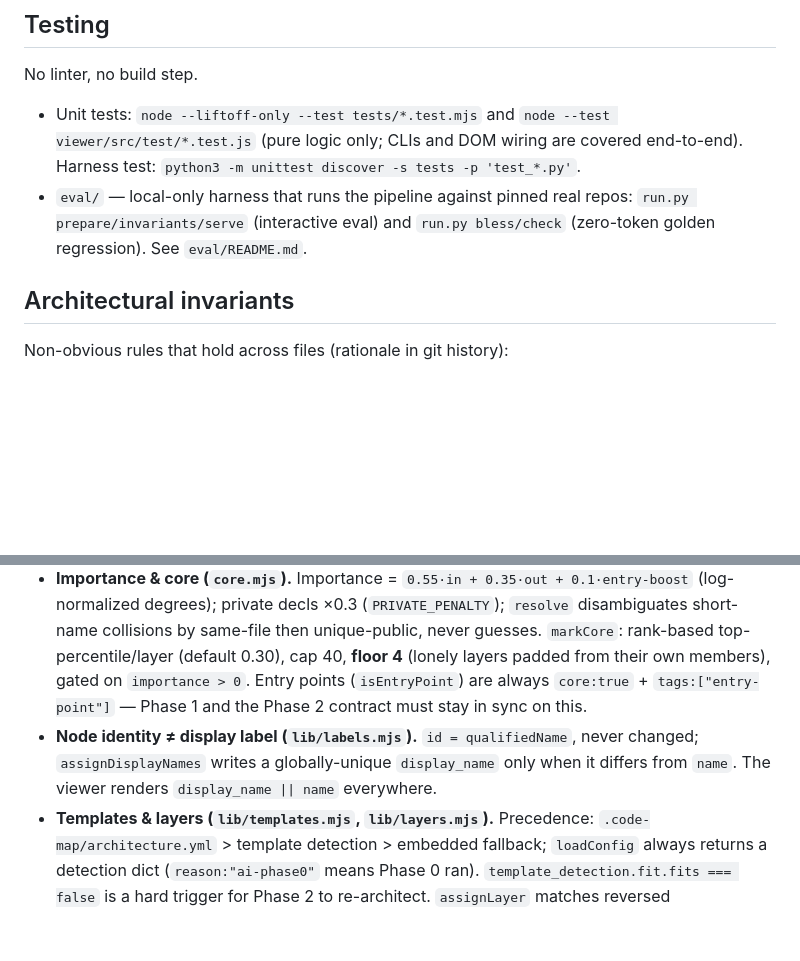
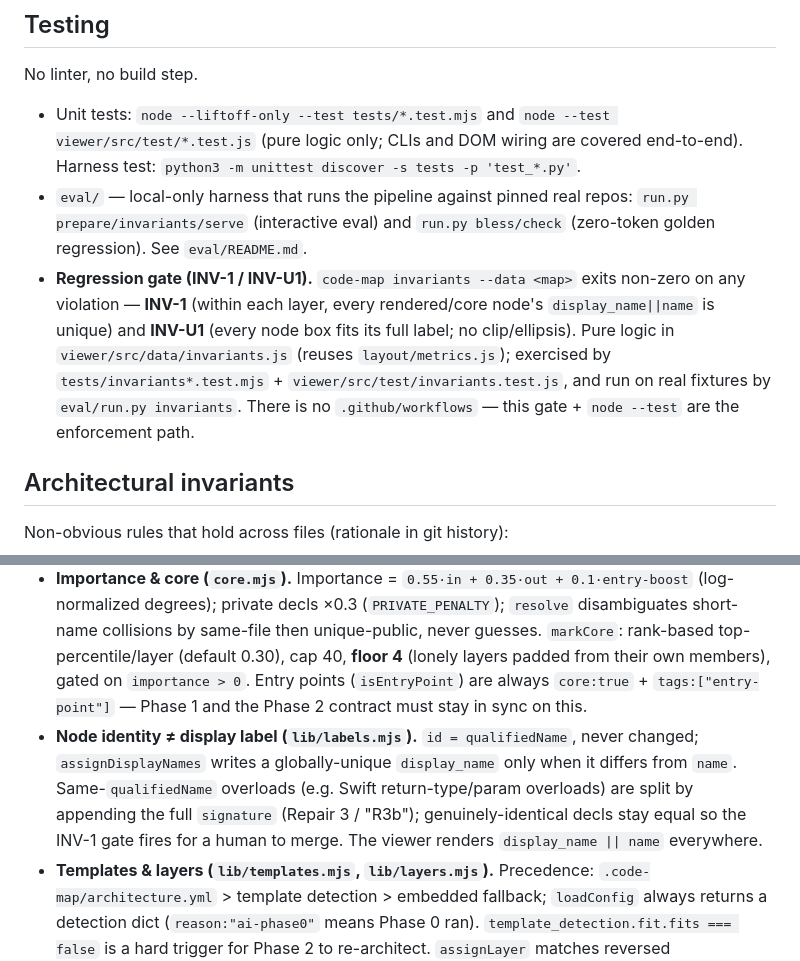
Before and after one commit to MollyAI/code-map, a Markdown page: CLAUDE.md, 2 parts joined by grey strips. GitHub-like rendering; blank space fills up the shorter version.

Commit message:
docs: document INV-1/INV-U1 gate + R3b in CLAUDE.md
Doc-only (no version bump): record the new `code-map invariants` gate,
what it enforces, where it's tested, and the R3b signature-split rule.

Co-Authored-By: Claude Opus 4.8 (1M context) <noreply@anthropic.com>

```diff
--- a/CLAUDE.md
+++ b/CLAUDE.md
@@ -74,6 +74,7 @@ No linter, no build step.
 
 - Unit tests: `node --liftoff-only --test tests/*.test.mjs` and `node --test viewer/src/test/*.test.js` (pure logic only; CLIs and DOM wiring are covered end-to-end). Harness test: `python3 -m unittest discover -s tests -p 'test_*.py'`.
 - `eval/` — local-only harness that runs the pipeline against pinned real repos: `run.py prepare/invariants/serve` (interactive eval) and `run.py bless/check` (zero-token golden regression). See `eval/README.md`.
+- **Regression gate (INV-1 / INV-U1).** `code-map invariants --data <map>` exits non-zero on any violation — **INV-1** (within each layer, every rendered/core node's `display_name||name` is unique) and **INV-U1** (every node box fits its full label; no clip/ellipsis). Pure logic in `viewer/src/data/invariants.js` (reuses `layout/metrics.js`); exercised by `tests/invariants*.test.mjs` + `viewer/src/test/invariants.test.js`, and run on real fixtures by `eval/run.py invariants`. There is no `.github/workflows` — this gate + `node --test` are the enforcement path.
 
 ## Architectural invariants
 
@@ -86,7 +87,7 @@ Non-obvious rules that hold across files (rationale in git history):
 - **Swift extensions are not named after the extended type** — same-file extensions fold into the type; cross-file extensions surface their member functions as nodes (`tags:["extension-method"]`); member-less extensions emit nothing.
 - **Walker dedups by realpath** (`analyze.mjs:walkProject`), sorted order — symlinked files parse exactly once.
 - **Importance & core (`core.mjs`).** Importance = `0.55·in + 0.35·out + 0.1·entry-boost` (log-normalized degrees); private decls ×0.3 (`PRIVATE_PENALTY`); `resolve` disambiguates short-name collisions by same-file then unique-public, never guesses. `markCore`: rank-based top-percentile/layer (default 0.30), cap 40, **floor 4** (lonely layers padded from their own members), gated on `importance > 0`. Entry points (`isEntryPoint`) are always `core:true` + `tags:["entry-point"]` — Phase 1 and the Phase 2 contract must stay in sync on this.
-- **Node identity ≠ display label (`lib/labels.mjs`).** `id = qualifiedName`, never changed; `assignDisplayNames` writes a globally-unique `display_name` only when it differs from `name`. The viewer renders `display_name || name` everywhere.
+- **Node identity ≠ display label (`lib/labels.mjs`).** `id = qualifiedName`, never changed; `assignDisplayNames` writes a globally-unique `display_name` only when it differs from `name`. Same-`qualifiedName` overloads (e.g. Swift return-type/param overloads) are split by appending the full `signature` (Repair 3 / "R3b"); genuinely-identical decls stay equal so the INV-1 gate fires for a human to merge. The viewer renders `display_name || name` everywhere.
 - **Templates & layers (`lib/templates.mjs`, `lib/layers.mjs`).** Precedence: `.code-map/architecture.yml` > template detection > embedded fallback; `loadConfig` always returns a detection dict (`reason:"ai-phase0"` means Phase 0 ran). `template_detection.fit.fits === false` is a hard trigger for Phase 2 to re-architect. `assignLayer` matches reversed path/namespace segments (deepest wins); YAML read by the minimal `lib/yaml.mjs`.
 - **One canonical skip list (`lib/skipdirs.mjs`)** shared by walk + detection. Output dirs (`build`/`out`/`dist`/`target`) are pruned only beside a build manifest. Test/mock/sample/demo/example/fixtures trees are skipped by default — the map shows the core architecture only. Per-project tuning via `--skip` / `.code-map/skip-dirs.txt`. `lib/vendoring.mjs` adds an advisory-only `project.advisories` for project-specific vendored dirs.
 - **Viewer (modular native ESM, no build step — don't propose React).** Two modes: layer bands and flow (left→right DAG + optional Phase-2 `diagram` annotations, pipeline/sequence). Layer mode renders **core declarations only** (the core/all toggle was removed in v1.14). A structurally invalid `diagram` falls back silently to the DAG renderer. No SVG `<marker>` — export/png.js strips ids; arrowheads are explicit paths. Flow/DAG/pipeline/sequence node boxes are uniform-width per flow, sized to the full label (no truncation).
```
